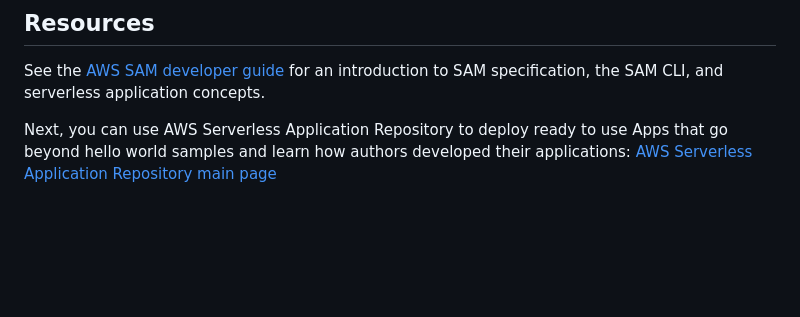
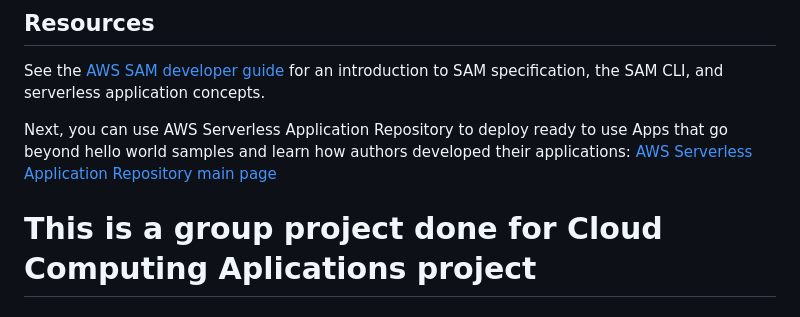
Before and after one commit to NuwanJ/msc-cloud-computing-applications-group2, a Markdown page: README.md, the part around the change. Rendered like a GitHub page; blank space fills up the shorter version.

```diff
--- a/README.md
+++ b/README.md
@@ -132,3 +132,5 @@ aws cloudformation delete-stack --stack-name cloud-project
 See the [AWS SAM developer guide](https://docs.aws.amazon.com/serverless-application-model/latest/developerguide/what-is-sam.html) for an introduction to SAM specification, the SAM CLI, and serverless application concepts.
 
 Next, you can use AWS Serverless Application Repository to deploy ready to use Apps that go beyond hello world samples and learn how authors developed their applications: [AWS Serverless Application Repository main page](https://aws.amazon.com/serverless/serverlessrepo/)
+
+# This is a group project done for Cloud Computing Aplications project
```
